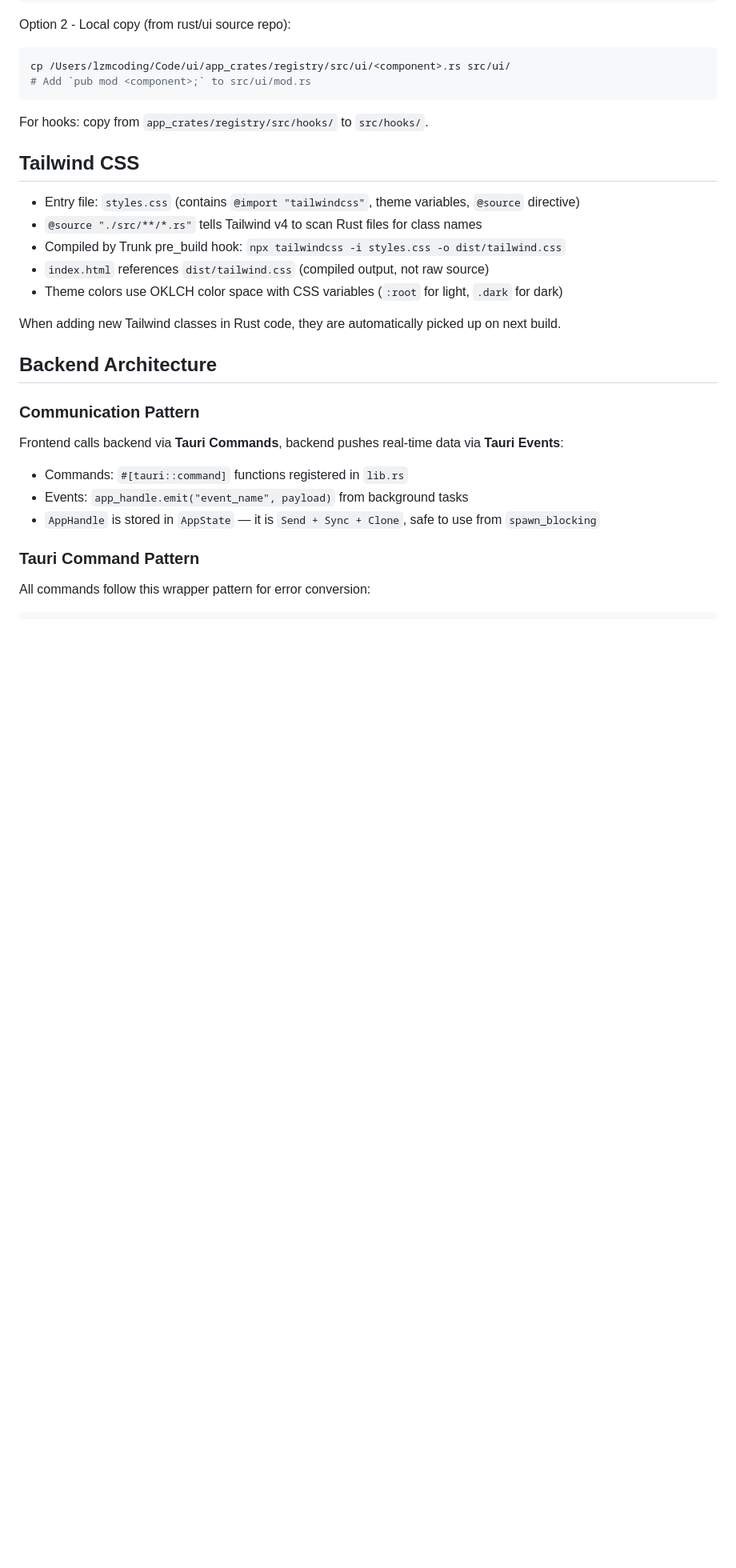
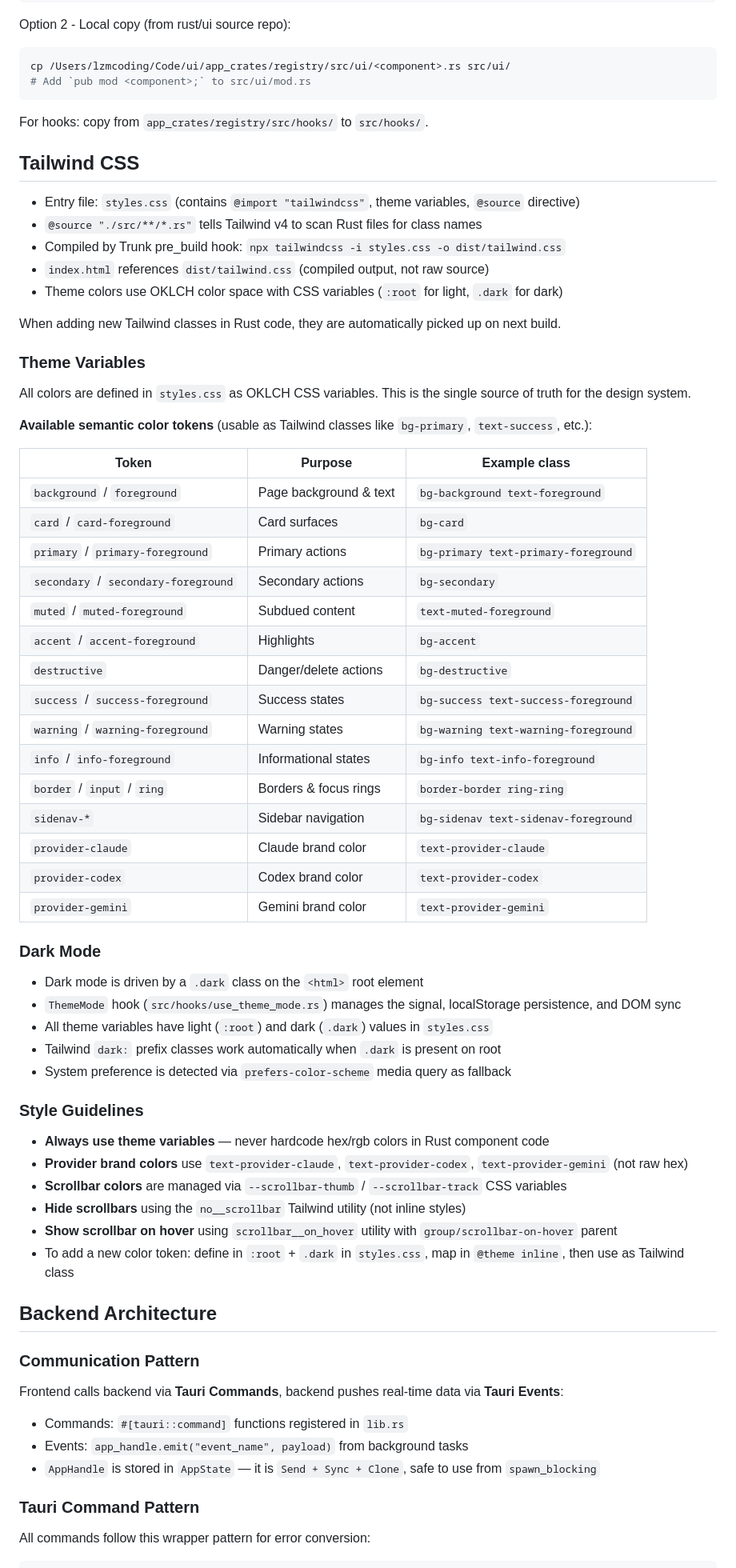
Before and after one commit to dawangcoding/rccui, a Markdown page: AGENTS.md, the part around the change. Shown at 80% size. Drawn GitHub-style; blank space fills up the shorter version.

```diff
--- a/AGENTS.md
+++ b/AGENTS.md
@@ -155,6 +155,47 @@ For hooks: copy from `app_crates/registry/src/hooks/` to `src/hooks/`.
 
 When adding new Tailwind classes in Rust code, they are automatically picked up on next build.
 
+### Theme Variables
+
+All colors are defined in `styles.css` as OKLCH CSS variables. This is the single source of truth for the design system.
+
+**Available semantic color tokens** (usable as Tailwind classes like `bg-primary`, `text-success`, etc.):
+
+| Token | Purpose | Example class |
+|-------|---------|---------------|
+| `background` / `foreground` | Page background & text | `bg-background text-foreground` |
+| `card` / `card-foreground` | Card surfaces | `bg-card` |
+| `primary` / `primary-foreground` | Primary actions | `bg-primary text-primary-foreground` |
+| `secondary` / `secondary-foreground` | Secondary actions | `bg-secondary` |
+| `muted` / `muted-foreground` | Subdued content | `text-muted-foreground` |
+| `accent` / `accent-foreground` | Highlights | `bg-accent` |
+| `destructive` | Danger/delete actions | `bg-destructive` |
+| `success` / `success-foreground` | Success states | `bg-success text-success-foreground` |
+| `warning` / `warning-foreground` | Warning states | `bg-warning text-warning-foreground` |
+| `info` / `info-foreground` | Informational states | `bg-info text-info-foreground` |
+| `border` / `input` / `ring` | Borders & focus rings | `border-border ring-ring` |
+| `sidenav-*` | Sidebar navigation | `bg-sidenav text-sidenav-foreground` |
+| `provider-claude` | Claude brand color | `text-provider-claude` |
+| `provider-codex` | Codex brand color | `text-provider-codex` |
+| `provider-gemini` | Gemini brand color | `text-provider-gemini` |
+
+### Dark Mode
+
+- Dark mode is driven by a `.dark` class on the `<html>` root element
+- `ThemeMode` hook (`src/hooks/use_theme_mode.rs`) manages the signal, localStorage persistence, and DOM sync
+- All theme variables have light (`:root`) and dark (`.dark`) values in `styles.css`
+- Tailwind `dark:` prefix classes work automatically when `.dark` is present on root
+- System preference is detected via `prefers-color-scheme` media query as fallback
+
+### Style Guidelines
+
+- **Always use theme variables** — never hardcode hex/rgb colors in Rust component code
+- **Provider brand colors** use `text-provider-claude`, `text-provider-codex`, `text-provider-gemini` (not raw hex)
+- **Scrollbar colors** are managed via `--scrollbar-thumb` / `--scrollbar-track` CSS variables
+- **Hide scrollbars** using the `no__scrollbar` Tailwind utility (not inline styles)
+- **Show scrollbar on hover** using `scrollbar__on_hover` utility with `group/scrollbar-on-hover` parent
+- To add a new color token: define in `:root` + `.dark` in `styles.css`, map in `@theme inline`, then use as Tailwind class
+
 ## Backend Architecture
 
 ### Communication Pattern
```
Also changed, not shown: README.md (+4 -1 lines).
